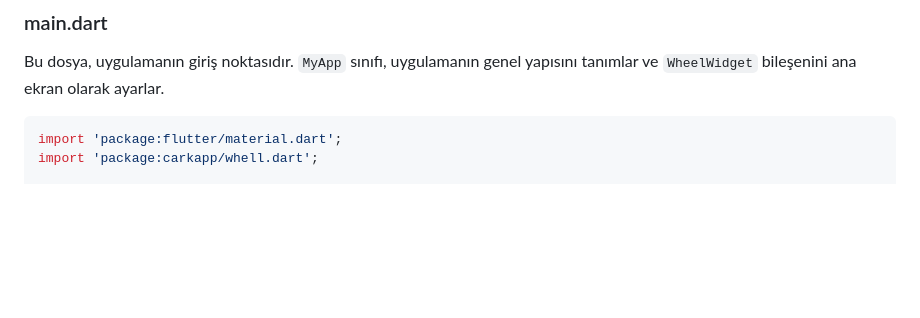
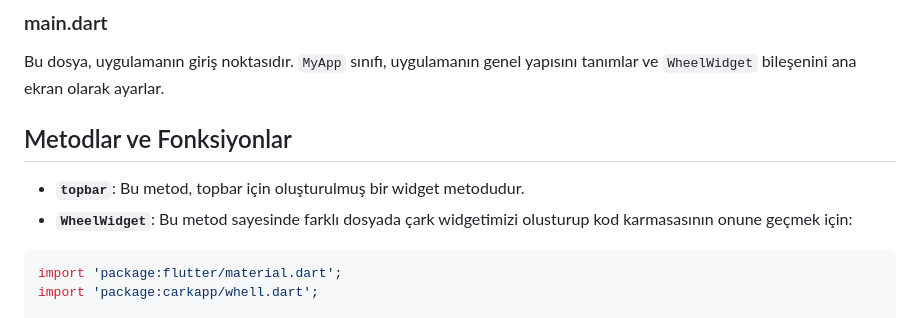
Before and after one commit to abdullah-eksi/flutter_whell_app, a Markdown page: README.md, the part around the change. Rendered like a GitHub page; blank space fills up the shorter version.

````diff
--- a/README.md
+++ b/README.md
@@ -38,7 +38,9 @@ flutter run
 ### main.dart
 
 Bu dosya, uygulamanın giriş noktasıdır. `MyApp` sınıfı, uygulamanın genel yapısını tanımlar ve `WheelWidget` bileşenini ana ekran olarak ayarlar.
-
+## Metodlar ve Fonksiyonlar
+- **`topbar`**: Bu metod, topbar için oluşturulmuş bir widget metodudur.
+- **`WheelWidget`**: Bu metod sayesinde farklı dosyada çark widgetimizi olusturup kod karmasasının onune geçmek için:
 ```dart
 import 'package:flutter/material.dart';
 import 'package:carkapp/whell.dart';
````
